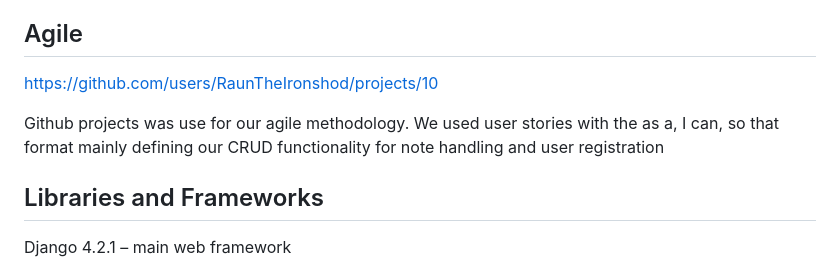
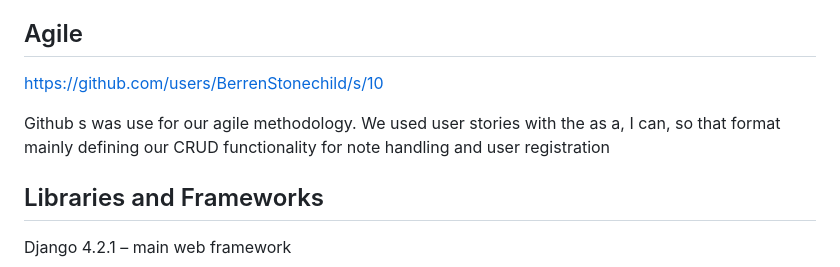
Before and after one commit to RaunTheIronshod/NoteKnight, a Markdown page: README.md, the part around the change. Rendered like a GitHub page.

```diff
--- a/README.md
+++ b/README.md
@@ -65,9 +65,9 @@ Security features, including Django’s built-in authentication, safe redirect p
 
 Agile
 ----
-https://github.com/users/RaunTheIronshod/projects/10
+https://github.com/users/BerrenStonechild/s/10
 
-Github projects was use for our agile methodology. We used user stories with the as a, I can, so that format mainly defining our CRUD functionality for note handling and user registration
+Github s was use for our agile methodology. We used user stories with the as a, I can, so that format mainly defining our CRUD functionality for note handling and user registration
 
 Libraries and Frameworks
 ----
```
